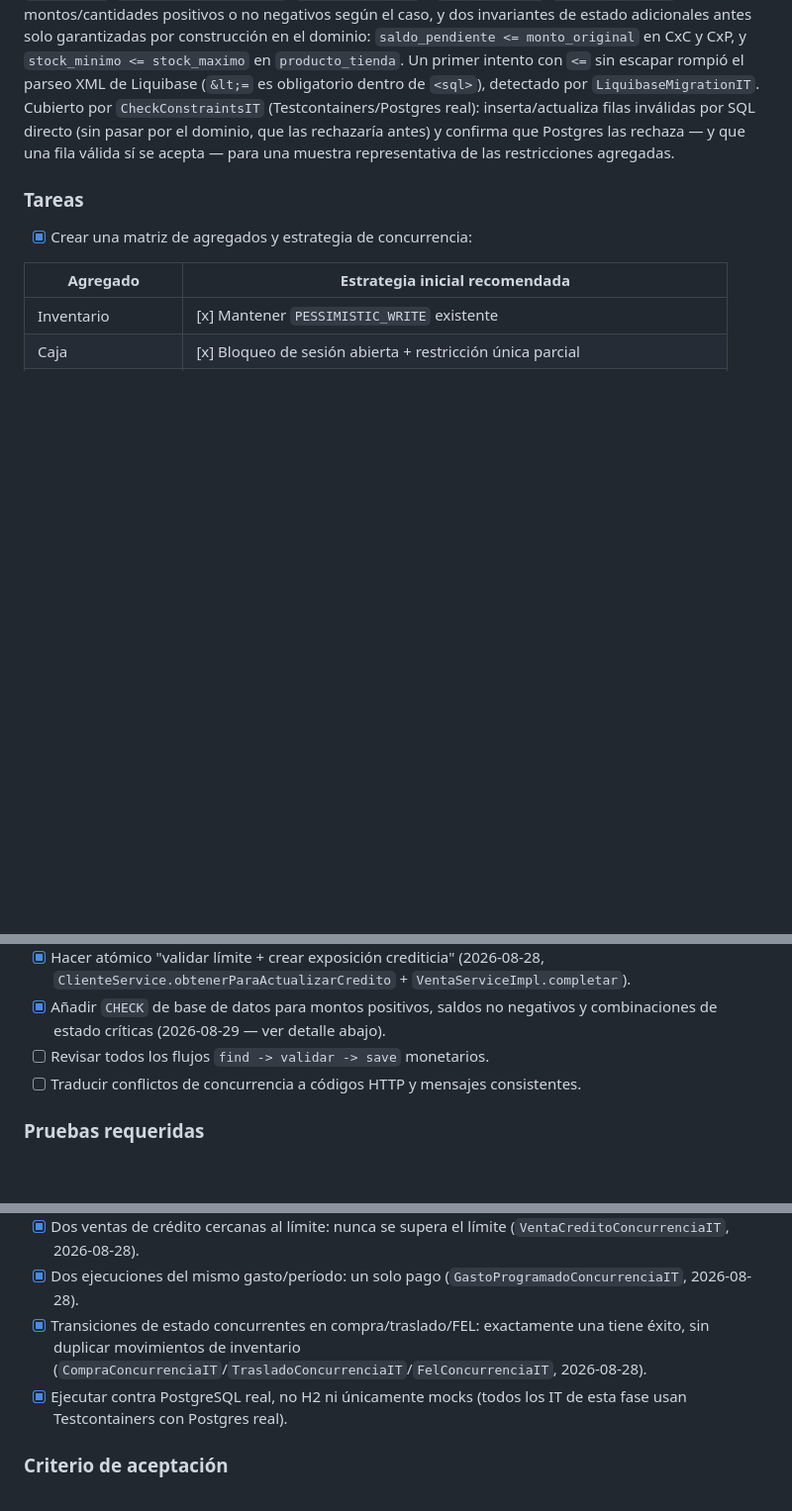
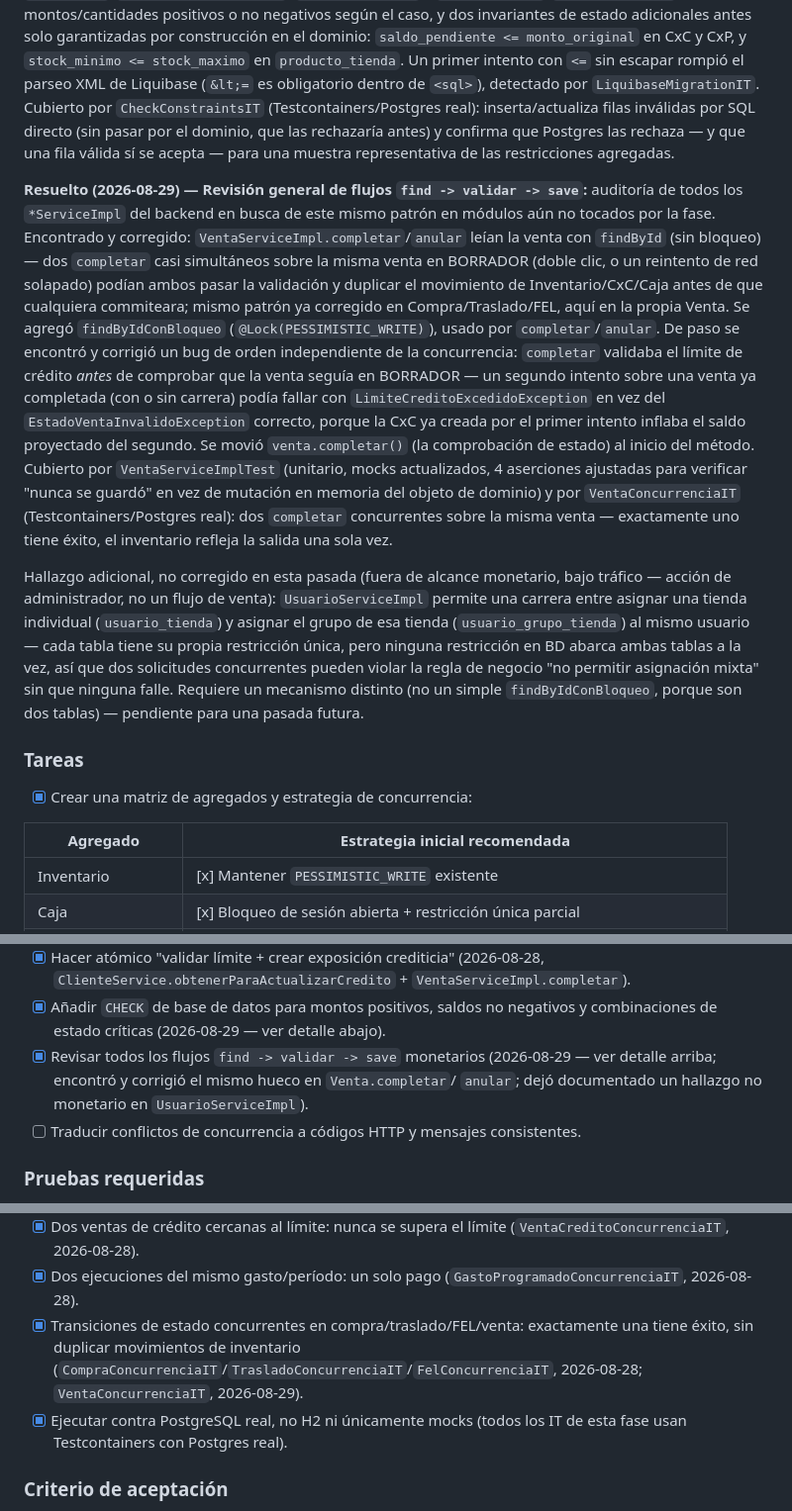
Before and after one commit to EPUAQUE/market-erp, a Markdown page: PLAN_MEJORAS.md, 3 parts joined by grey strips. Shown at 99% size. GitHub-like rendering; blank space fills up the shorter version.

Commit message:
docs: registra revision general de flujos find-validar-save en Fase 3 (PLAN_MEJORAS.md)
Co-Authored-By: Claude Sonnet 5 <noreply@anthropic.com>

```diff
--- a/PLAN_MEJORAS.md
+++ b/PLAN_MEJORAS.md
@@ -449,6 +449,37 @@ escapar rompió el parseo XML de Liquibase (`&lt;=` es obligatorio dentro de
 rechaza — y que una fila válida sí se acepta — para una muestra representativa de
 las restricciones agregadas.
 
+**Resuelto (2026-08-29) — Revisión general de flujos `find -> validar -> save`:**
+auditoría de todos los `*ServiceImpl` del backend en busca de este mismo patrón en
+módulos aún no tocados por la fase. Encontrado y corregido:
+`VentaServiceImpl.completar`/`anular` leían la venta con `findById` (sin bloqueo)
+— dos `completar` casi simultáneos sobre la misma venta en BORRADOR (doble clic, o
+un reintento de red solapado) podían ambos pasar la validación y duplicar el
+movimiento de Inventario/CxC/Caja antes de que cualquiera commiteara; mismo patrón
+ya corregido en Compra/Traslado/FEL, aquí en la propia Venta. Se agregó
+`findByIdConBloqueo` (`@Lock(PESSIMISTIC_WRITE)`), usado por `completar`/`anular`.
+De paso se encontró y corrigió un bug de orden independiente de la concurrencia:
+`completar` validaba el límite de crédito *antes* de comprobar que la venta seguía
+en BORRADOR — un segundo intento sobre una venta ya completada (con o sin carrera)
+podía fallar con `LimiteCreditoExcedidoException` en vez del `EstadoVentaInvalidoException`
+correcto, porque la CxC ya creada por el primer intento inflaba el saldo proyectado
+del segundo. Se movió `venta.completar()` (la comprobación de estado) al inicio del
+método. Cubierto por `VentaServiceImplTest` (unitario, mocks actualizados, 4
+aserciones ajustadas para verificar "nunca se guardó" en vez de mutación en memoria
+del objeto de dominio) y por `VentaConcurrenciaIT` (Testcontainers/Postgres real):
+dos `completar` concurrentes sobre la misma venta — exactamente uno tiene éxito,
+el inventario refleja la salida una sola vez.
+
+Hallazgo adicional, no corregido en esta pasada (fuera de alcance monetario, bajo
+tráfico — acción de administrador, no un flujo de venta):
+`UsuarioServiceImpl` permite una carrera entre asignar una tienda individual
+(`usuario_tienda`) y asignar el grupo de esa tienda (`usuario_grupo_tienda`) al
+mismo usuario — cada tabla tiene su propia restricción única, pero ninguna
+restricción en BD abarca ambas tablas a la vez, así que dos solicitudes
+concurrentes pueden violar la regla de negocio "no permitir asignación mixta"
+sin que ninguna falle. Requiere un mecanismo distinto (no un simple
+`findByIdConBloqueo`, porque son dos tablas) — pendiente para una pasada futura.
+
 ### Tareas
 
 - [x] Crear una matriz de agregados y estrategia de concurrencia:
@@ -472,7 +503,9 @@ las restricciones agregadas.
   `ClienteService.obtenerParaActualizarCredito` + `VentaServiceImpl.completar`).
 - [x] Añadir `CHECK` de base de datos para montos positivos, saldos no negativos y
   combinaciones de estado críticas (2026-08-29 — ver detalle abajo).
-- [ ] Revisar todos los flujos `find -> validar -> save` monetarios.
+- [x] Revisar todos los flujos `find -> validar -> save` monetarios (2026-08-29 —
+  ver detalle arriba; encontró y corrigió el mismo hueco en `Venta.completar`/
+  `anular`; dejó documentado un hallazgo no monetario en `UsuarioServiceImpl`).
 - [ ] Traducir conflictos de concurrencia a códigos HTTP y mensajes consistentes.
 
 ### Pruebas requeridas
@@ -489,9 +522,10 @@ las restricciones agregadas.
   (`VentaCreditoConcurrenciaIT`, 2026-08-28).
 - [x] Dos ejecuciones del mismo gasto/período: un solo pago
   (`GastoProgramadoConcurrenciaIT`, 2026-08-28).
-- [x] Transiciones de estado concurrentes en compra/traslado/FEL: exactamente una
-  tiene éxito, sin duplicar movimientos de inventario
-  (`CompraConcurrenciaIT`/`TrasladoConcurrenciaIT`/`FelConcurrenciaIT`, 2026-08-28).
+- [x] Transiciones de estado concurrentes en compra/traslado/FEL/venta: exactamente
+  una tiene éxito, sin duplicar movimientos de inventario
+  (`CompraConcurrenciaIT`/`TrasladoConcurrenciaIT`/`FelConcurrenciaIT`, 2026-08-28;
+  `VentaConcurrenciaIT`, 2026-08-29).
 - [x] Ejecutar contra PostgreSQL real, no H2 ni únicamente mocks (todos los IT de
   esta fase usan Testcontainers con Postgres real).
 
```
Also changed, not shown: other parts of PLAN_MEJORAS.md (+1 -1 lines).
